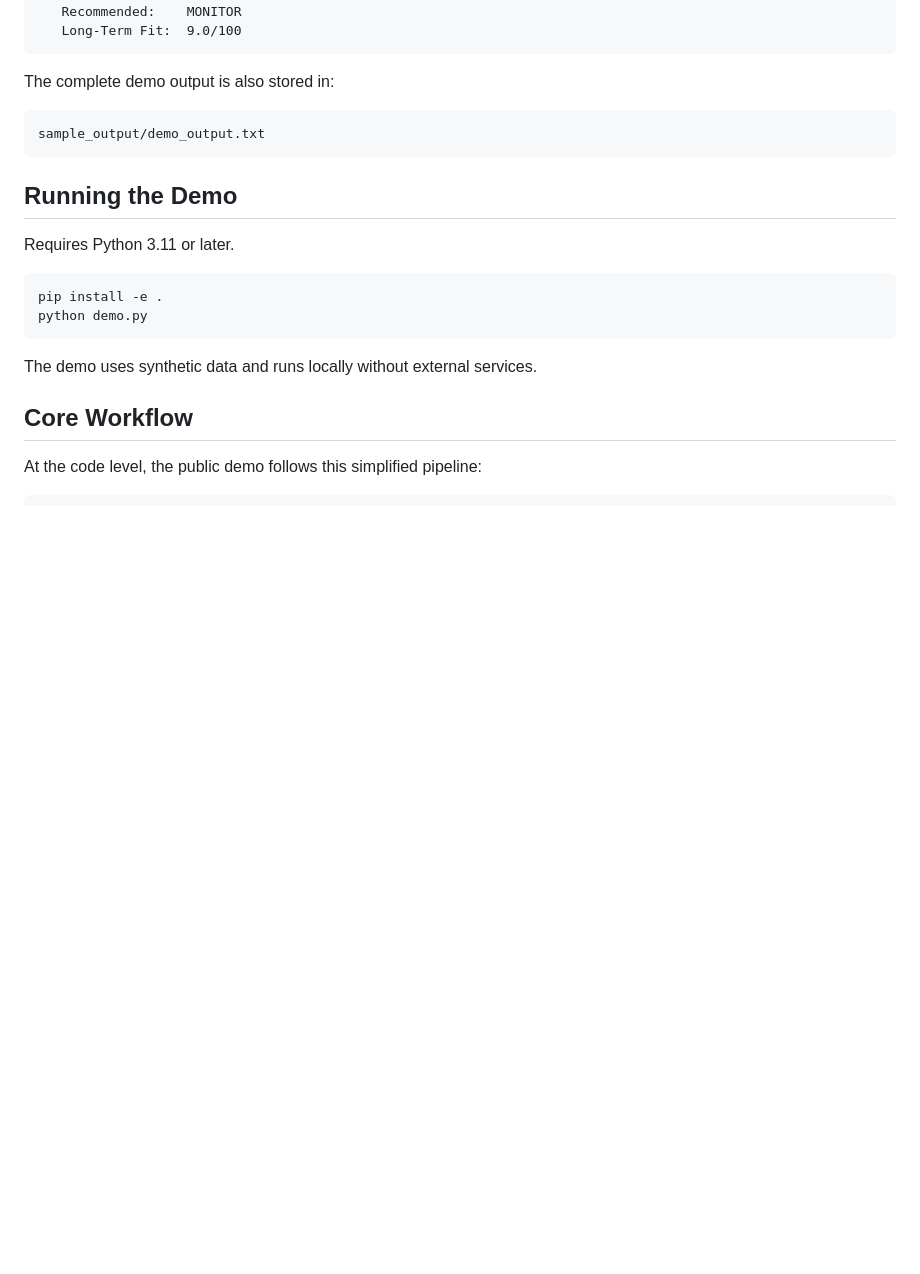
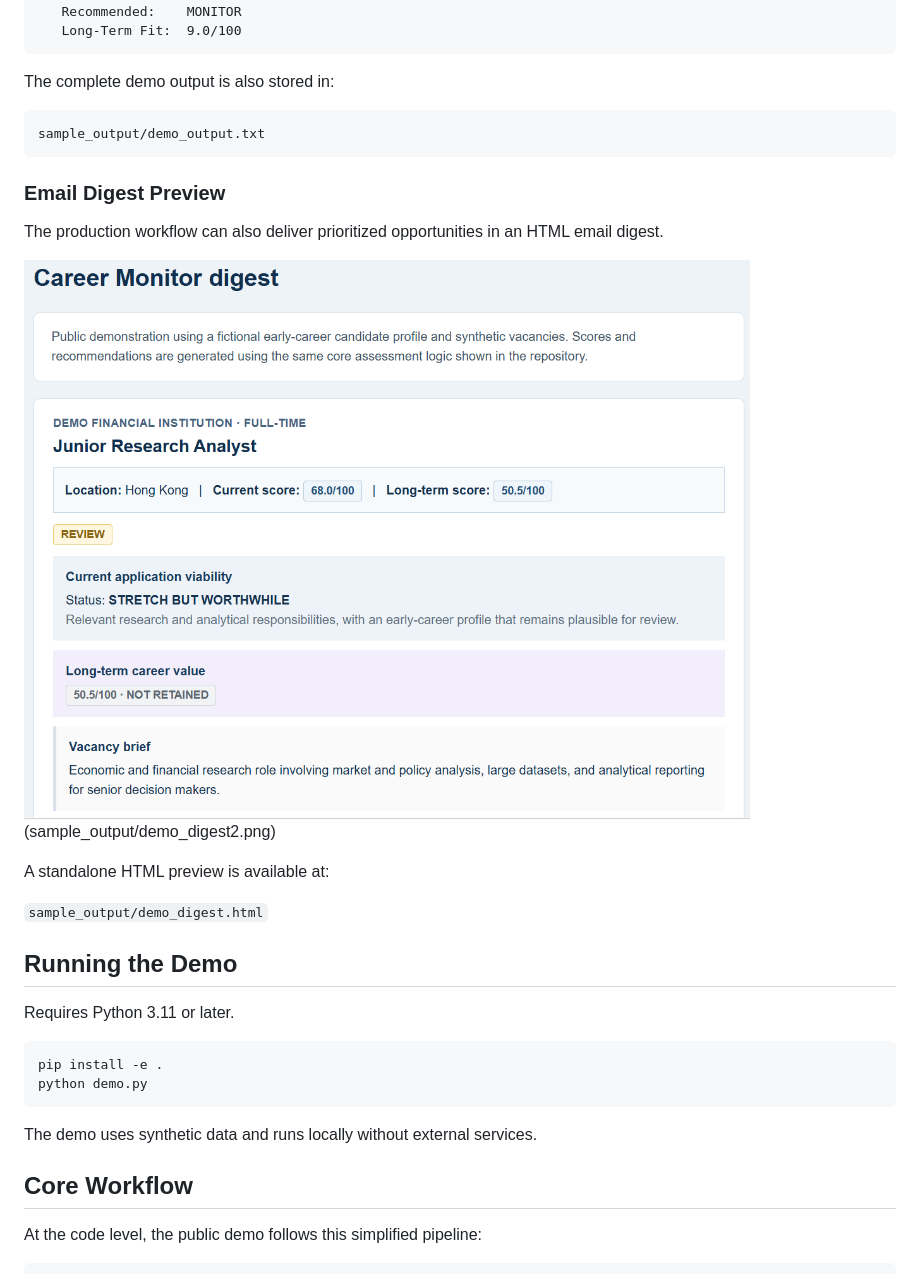
Before and after one commit to yanglyqx/career-opportunity-monitor-public, a Markdown page: README.md, the part around the change. Drawn GitHub-style; pictures changed too: sample_output/demo_digest1.png (added); blank space fills up the shorter version.

Commit message:
Add HTML digest preview

````diff
--- a/README.md
+++ b/README.md
@@ -155,6 +155,17 @@ The complete demo output is also stored in:
 sample_output/demo_output.txt
 ```
 
+### Email Digest Preview
+
+The production workflow can also deliver prioritized opportunities in an HTML email digest.
+
+![Career Monitor email digest preview](sample_output/demo_digest1.png)
+(sample_output/demo_digest2.png)
+
+A standalone HTML preview is available at:
+
+`sample_output/demo_digest.html`
+
 ## Running the Demo
 
 Requires Python 3.11 or later.
````
Also changed, not shown: sample_output/demo_digest2.png (added), 1 other file.
